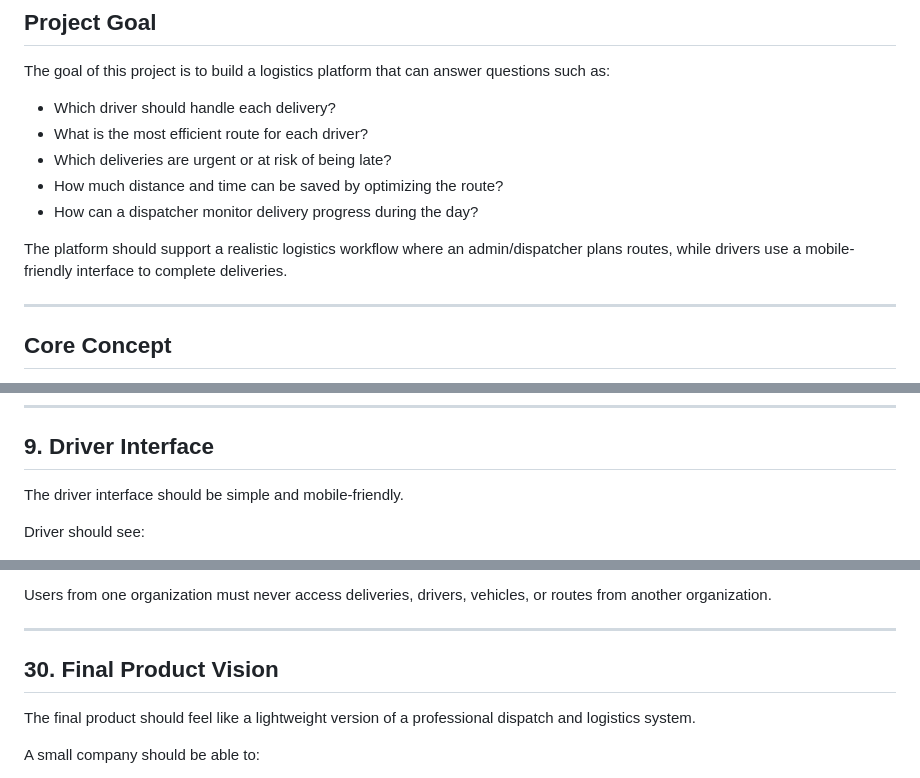
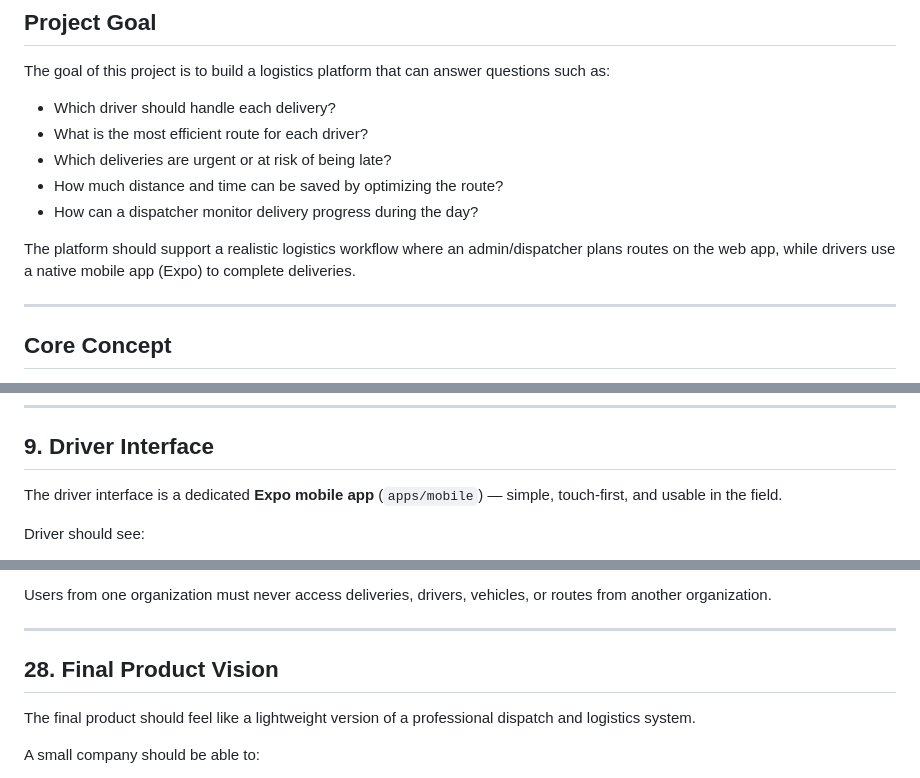
Before and after one commit to GH4ZII/RoutePilot, a Markdown page: README.md, 3 parts joined by grey strips. GitHub-like rendering.

```diff
--- a/README.md
+++ b/README.md
@@ -16,7 +16,7 @@ The goal of this project is to build a logistics platform that can answer questi
 * How much distance and time can be saved by optimizing the route?
 * How can a dispatcher monitor delivery progress during the day?
 
-The platform should support a realistic logistics workflow where an admin/dispatcher plans routes, while drivers use a mobile-friendly interface to complete deliveries.
+The platform should support a realistic logistics workflow where an admin/dispatcher plans routes on the web app, while drivers use a native mobile app (Expo) to complete deliveries.
 
 ---
 
@@ -367,7 +367,7 @@ The route planning workflow should work like this:
 
 ## 9. Driver Interface
 
-The driver interface should be simple and mobile-friendly.
+The driver interface is a dedicated **Expo mobile app** (`apps/mobile`) — simple, touch-first, and usable in the field.
 
 Driver should see:
 
@@ -1032,7 +1047,7 @@ Users from one organization must never access deliveries, drivers, vehicles, or
 ---
 
 
-## 30. Final Product Vision
+## 28. Final Product Vision
 
 The final product should feel like a lightweight version of a professional dispatch and logistics system.
 
```
Also changed, not shown: other parts of README.md (+56 -41 lines), TODO.md (+17 -18 lines).
